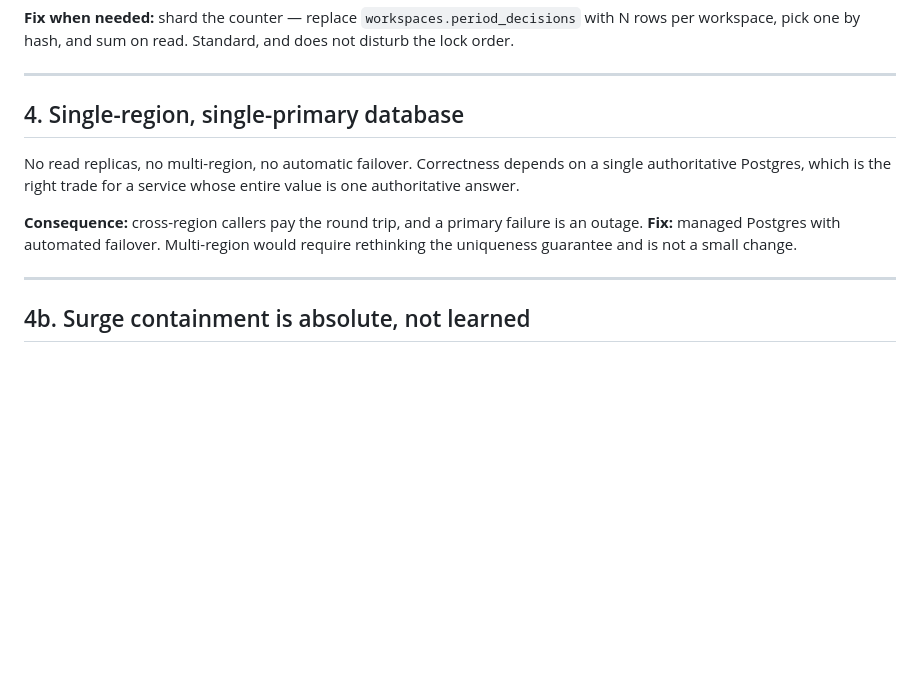
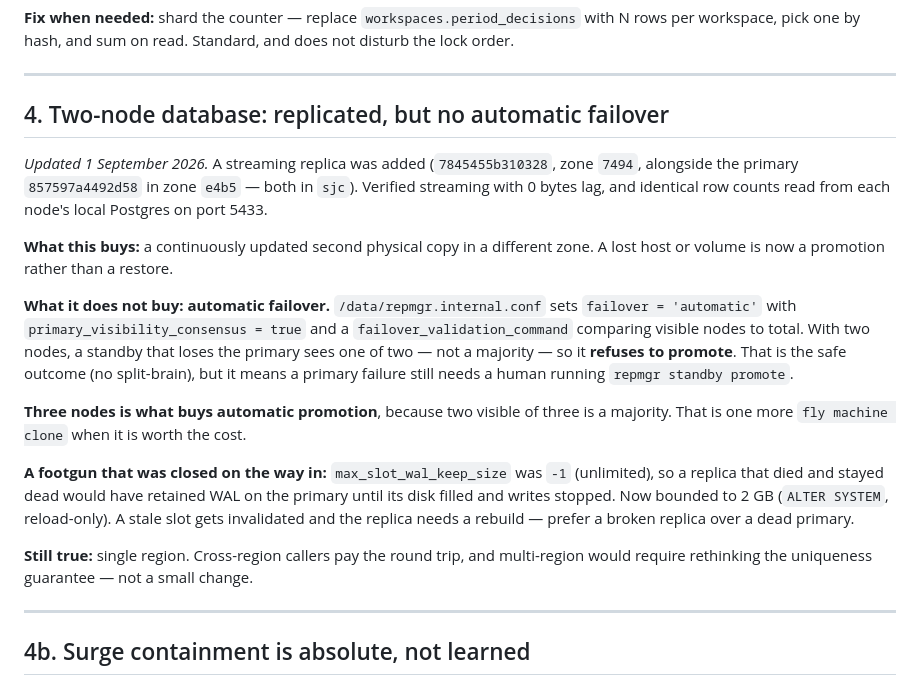
Before and after one commit to aaqib-hafeez-khan-in/ratchet, a Markdown page: docs/handoff/KNOWN_LIMITATIONS.md, the part around the change. Rendered like a GitHub page; blank space fills up the shorter version.

Commit message:
Add a streaming replica, and bound the WAL a dead one can retain
The database ran on a single node, so a lost host or volume meant restoring
from a dump. There is now a streaming replica in a different zone
(7845455b310328 / zone 7494, primary 857597a4492d58 / zone e4b5, both sjc),
verified at 0 bytes lag with identical row counts read from each node's local
Postgres on 5433 — not through PgBouncer, which proxies to the primary and made
the first check falsely report the replica was not in recovery.

Two nodes deliberately do NOT give automatic failover. repmgr is configured
with failover = automatic, primary_visibility_consensus and a validation
command comparing visible nodes to total; with two nodes a standby that loses
the primary sees one of two, which is not a majority, so it refuses to promote.
That is the safe outcome rather than split-brain, but promotion is a human
action until there is a third node.

Closed a footgun on the way in: max_slot_wal_keep_size was unlimited, so a
replica that died and stayed dead would have retained WAL on the primary until
its disk filled and writes stopped. Bounded to 2 GB, so a stale slot is
invalidated and the replica needs rebuilding instead — prefer a broken replica
over a dead primary.

Production verified unaffected: all endpoints 200, the gate still returns
execute then in_flight for one key, and memory sits at 322/962 MB on the
primary and 281/962 on the replica.

Co-Authored-By: Claude Opus 5 <noreply@anthropic.com>

```diff
--- a/docs/handoff/KNOWN_LIMITATIONS.md
+++ b/docs/handoff/KNOWN_LIMITATIONS.md
@@ -102,15 +102,35 @@ workspace, pick one by hash, and sum on read. Standard, and does not disturb the
 
 ---
 
-## 4. Single-region, single-primary database
+## 4. Two-node database: replicated, but no automatic failover
 
-No read replicas, no multi-region, no automatic failover. Correctness depends on a single
-authoritative Postgres, which is the right trade for a service whose entire value is one
-authoritative answer.
+*Updated 1 September 2026.* A streaming replica was added
+(`7845455b310328`, zone `7494`, alongside the primary `857597a4492d58` in zone
+`e4b5` — both in `sjc`). Verified streaming with 0 bytes lag, and identical row
+counts read from each node's local Postgres on port 5433.
 
-**Consequence:** cross-region callers pay the round trip, and a primary failure is an outage.
-**Fix:** managed Postgres with automated failover. Multi-region would require rethinking the
-uniqueness guarantee and is not a small change.
+**What this buys:** a continuously updated second physical copy in a different
+zone. A lost host or volume is now a promotion rather than a restore.
+
+**What it does not buy: automatic failover.** `/data/repmgr.internal.conf` sets
+`failover = 'automatic'` with `primary_visibility_consensus = true` and a
+`failover_validation_command` comparing visible nodes to total. With two nodes,
+a standby that loses the primary sees one of two — not a majority — so it
+**refuses to promote**. That is the safe outcome (no split-brain), but it means
+a primary failure still needs a human running `repmgr standby promote`.
+
+**Three nodes is what buys automatic promotion**, because two visible of three
+is a majority. That is one more `fly machine clone` when it is worth the cost.
+
+**A footgun that was closed on the way in:** `max_slot_wal_keep_size` was `-1`
+(unlimited), so a replica that died and stayed dead would have retained WAL on
+the primary until its disk filled and writes stopped. Now bounded to 2 GB
+(`ALTER SYSTEM`, reload-only). A stale slot gets invalidated and the replica
+needs a rebuild — prefer a broken replica over a dead primary.
+
+**Still true:** single region. Cross-region callers pay the round trip, and
+multi-region would require rethinking the uniqueness guarantee — not a small
+change.
 
 ---
 
```
Also changed, not shown: CLAUDE.md (+4 -0 lines).
